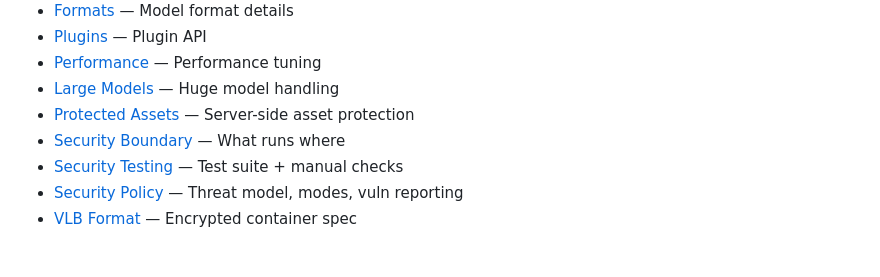
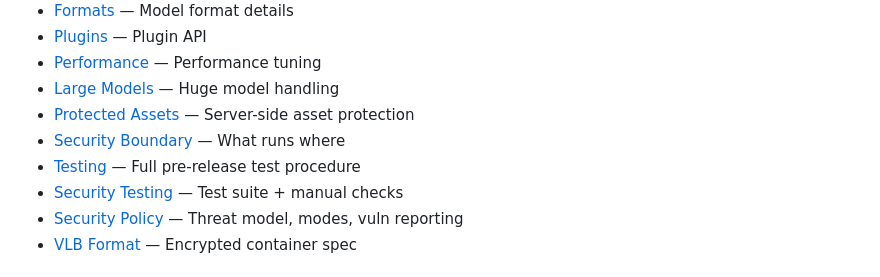
Before and after one commit to MarwanWElzeiny/Volare, a Markdown page: README.md, the part around the change. Drawn GitHub-style.

```diff
--- a/README.md
+++ b/README.md
@@ -143,6 +143,7 @@ See [docs/CUSTOMIZATION.md](docs/CUSTOMIZATION.md) for theme variables, tool tog
 - [Large Models](docs/LARGE_MODELS.md) — Huge model handling
 - [Protected Assets](docs/PROTECTED_ASSETS.md) — Server-side asset protection
 - [Security Boundary](docs/SECURITY_BOUNDARY.md) — What runs where
+- [Testing](docs/TESTING.md) — Full pre-release test procedure
 - [Security Testing](docs/SECURITY_TESTING.md) — Test suite + manual checks
 - [Security Policy](SECURITY.md) — Threat model, modes, vuln reporting
 - [VLB Format](docs/VLB_FORMAT.md) — Encrypted container spec
```
Also changed, not shown: docs/TESTING.md (added, +126 -0 lines).
